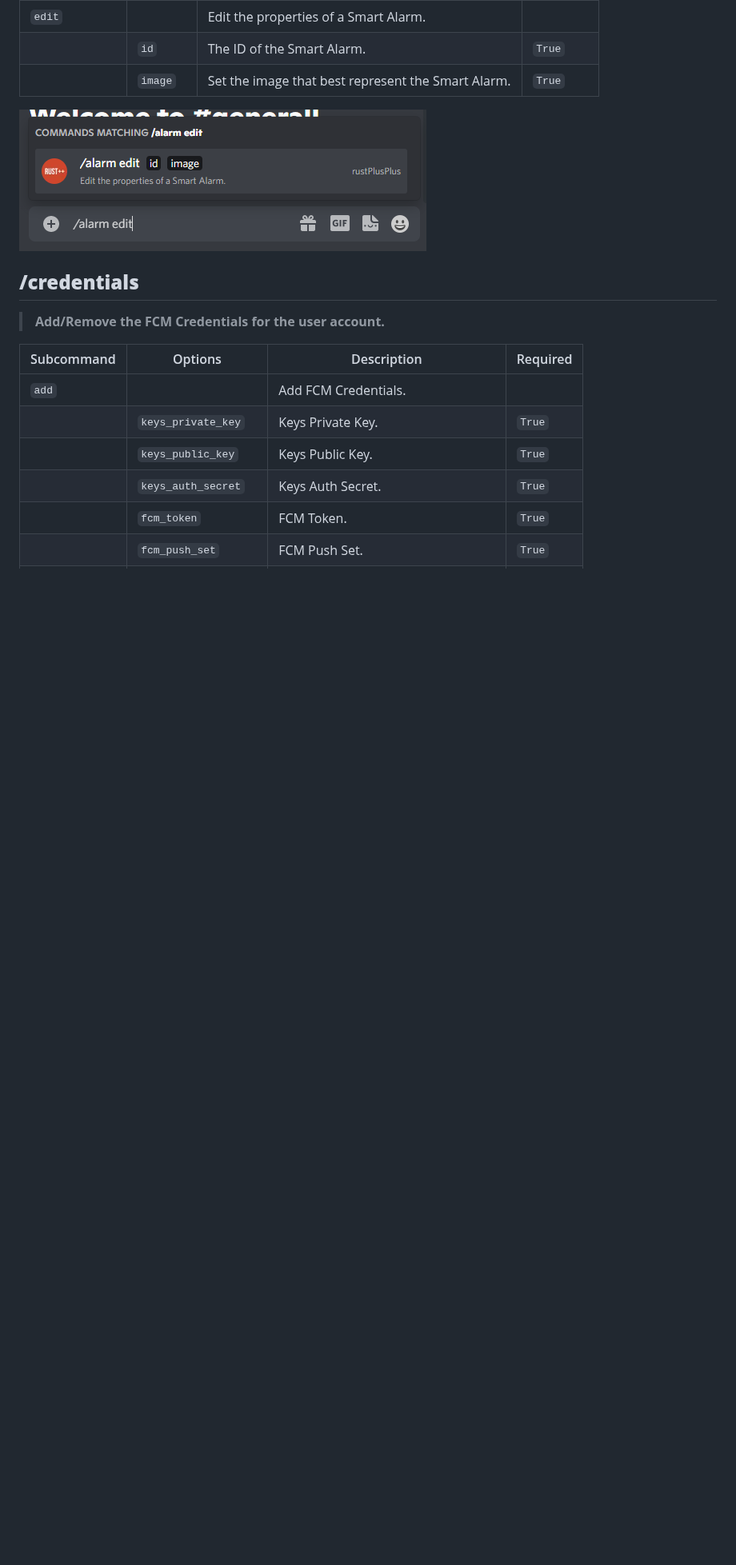
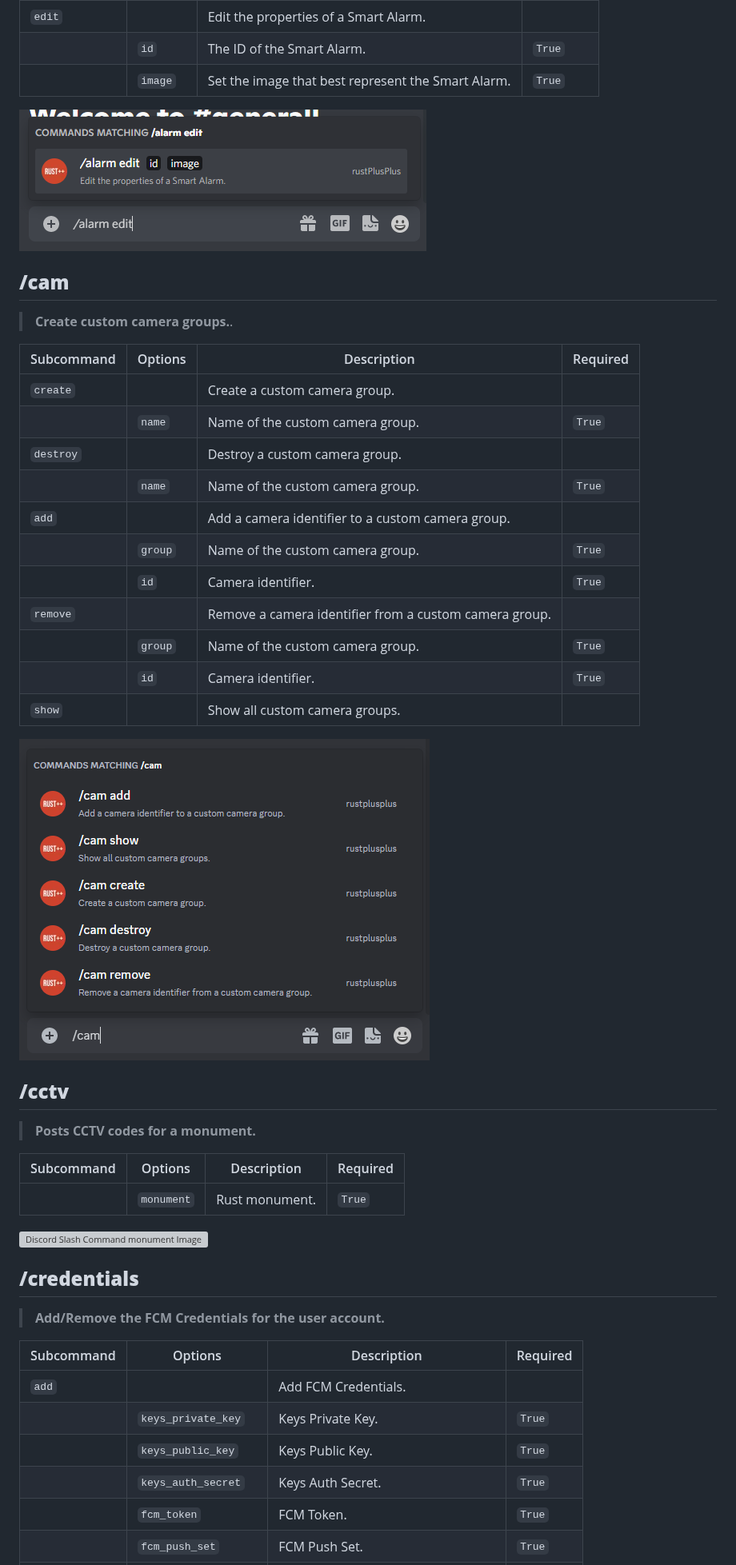
Before and after one commit to alexemanuelol/rustplusplus, a Markdown page: docs/commands.md, the part around one of its changes. Shown at 80% size. Rendered like a GitHub page; pictures changed too: docs/images/cam.png (added); blank space fills up the shorter version; grey boxes are pictures that could not be loaded.

Commit message:
Add custom camera groups #146

```diff
--- a/docs/commands.md
+++ b/docs/commands.md
@@ -34,6 +35,38 @@ Subcommand | Options | Description | Required
 &nbsp; | `image` | Set the image that best represent the Smart Alarm. | `True`
 
 ![Discord Slash Command alarm Image](images/alarms_edit.png)
+
+
+## **/cam**
+
+> **Create custom camera groups.**.
+
+Subcommand | Options | Description | Required
+---------- | ------- | ----------- | --------
+`create` | &nbsp; | Create a custom camera group. | &nbsp;
+&nbsp; | `name` | Name of the custom camera group. | `True`
+`destroy` | &nbsp; | Destroy a custom camera group. | &nbsp;
+&nbsp; | `name` | Name of the custom camera group. | `True`
+`add` | &nbsp; | Add a camera identifier to a custom camera group. | &nbsp;
+&nbsp; | `group` | Name of the custom camera group. | `True`
+&nbsp; | `id` | Camera identifier. | `True`
+`remove` | &nbsp; | Remove a camera identifier from a custom camera group. | &nbsp;
+&nbsp; | `group` | Name of the custom camera group. | `True`
+&nbsp; | `id` | Camera identifier. | `True`
+`show` | &nbsp; | Show all custom camera groups. | &nbsp;
+
+![Discord Slash Command cam Image](images/cam.png)
+
+
+## **/cctv**
+
+> **Posts CCTV codes for a monument.**
+
+Subcommand | Options | Description | Required
+---------- | ------- | ----------- | --------
+&nbsp; | `monument` | Rust monument. | `True`
+
+![Discord Slash Command monument Image](images/cctv.png)
 
 
 ## **/credentials**
```
Also changed, not shown: other parts of docs/commands.md (+5 -13 lines), docs/full_list_features.md (+1 -0 lines), 6 other files.
